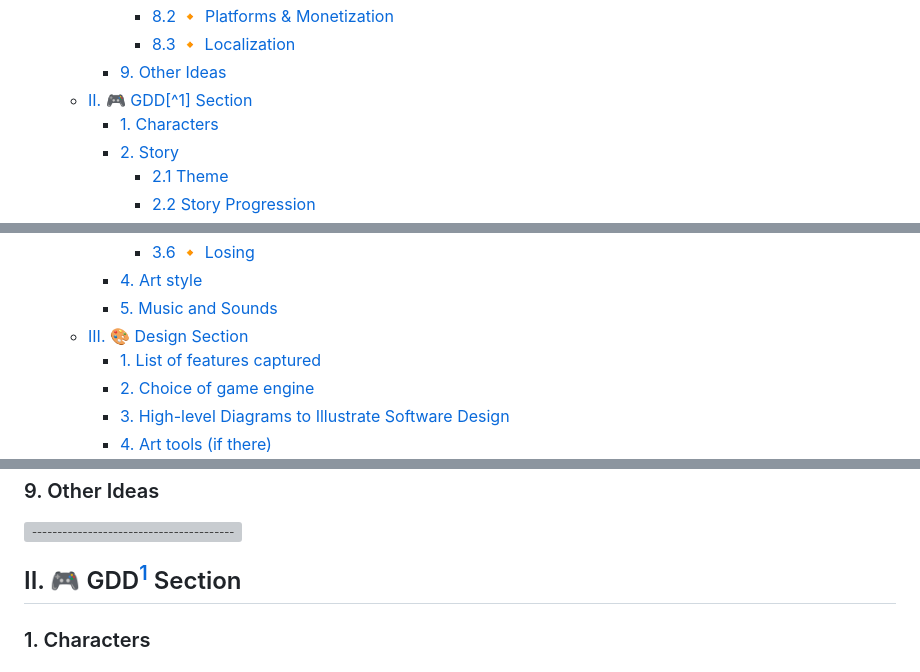
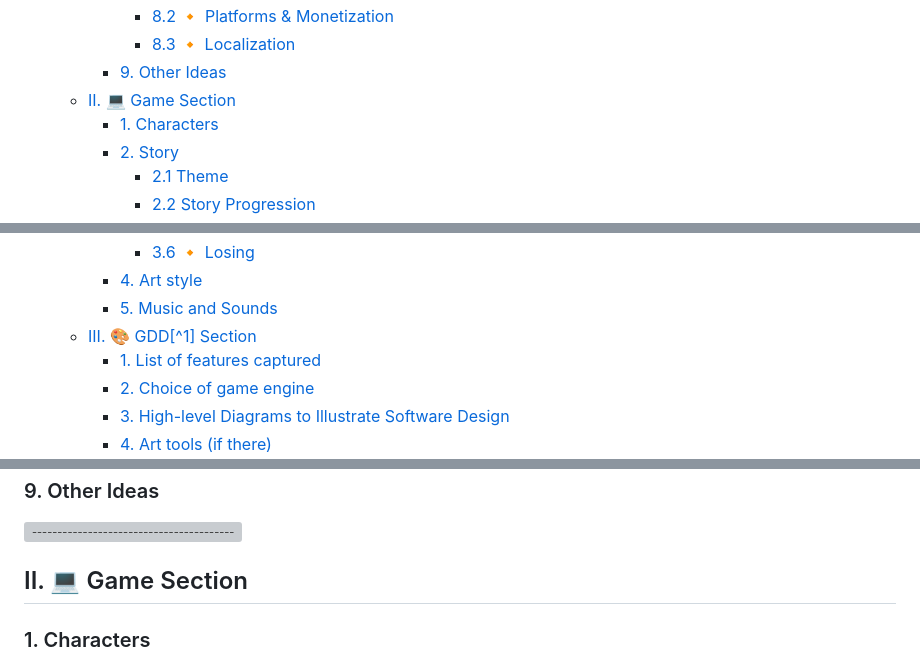
Before and after one commit to algosup/2022-2023-project-4-game-design-Team-1, a Markdown page: Specifications/Technical_Specifications.md, 3 parts joined by grey strips. Rendered like a GitHub page; folded sections open; grey boxes are pictures that could not be loaded.

```diff
--- a/Specifications/Technical_Specifications.md
+++ b/Specifications/Technical_Specifications.md
@@ -39,7 +39,7 @@
       - [8.2 🔸 Platforms \& Monetization](#82--platforms--monetization)
       - [8.3 🔸 Localization](#83--localization)
     - [9. Other Ideas](#9-other-ideas)
-  - [II. 🎮 GDD\[^1\] Section](#ii--gdd1-section)
+  - [II. 💻 Game Section](#ii--game-section)
     - [1. Characters](#1-characters)
     - [2. Story](#2-story)
       - [2.1 Theme](#21-theme)
@@ -53,7 +53,7 @@
       - [3.6 🔸 Losing](#36--losing)
     - [4. Art style](#4-art-style)
     - [5. Music and Sounds](#5-music-and-sounds)
-  - [III. 🎨 Design Section](#iii--design-section)
+  - [III. 🎨 GDD\[^1\] Section](#iii--gdd1-section)
     - [1. List of features captured](#1-list-of-features-captured)
     - [2. Choice of game engine](#2-choice-of-game-engine)
     - [3. High-level Diagrams to Illustrate Software Design](#3-high-level-diagrams-to-illustrate-software-design)
@@ -109,7 +109,7 @@ The main devices are PC like Windows, Mac and Linux. The game will be on 2 diffe
 
 ![-----------------------------------------------------](https://raw.githubusercontent.com/andreasbm/readme/master/assets/lines/solar.png)
 
-## II. 🎮 GDD[^1] Section
+## II. 💻 Game Section
 
 ### 1. Characters
 
```
Also changed, not shown: other parts of Specifications/Technical_Specifications.md (+1 -1 lines).
